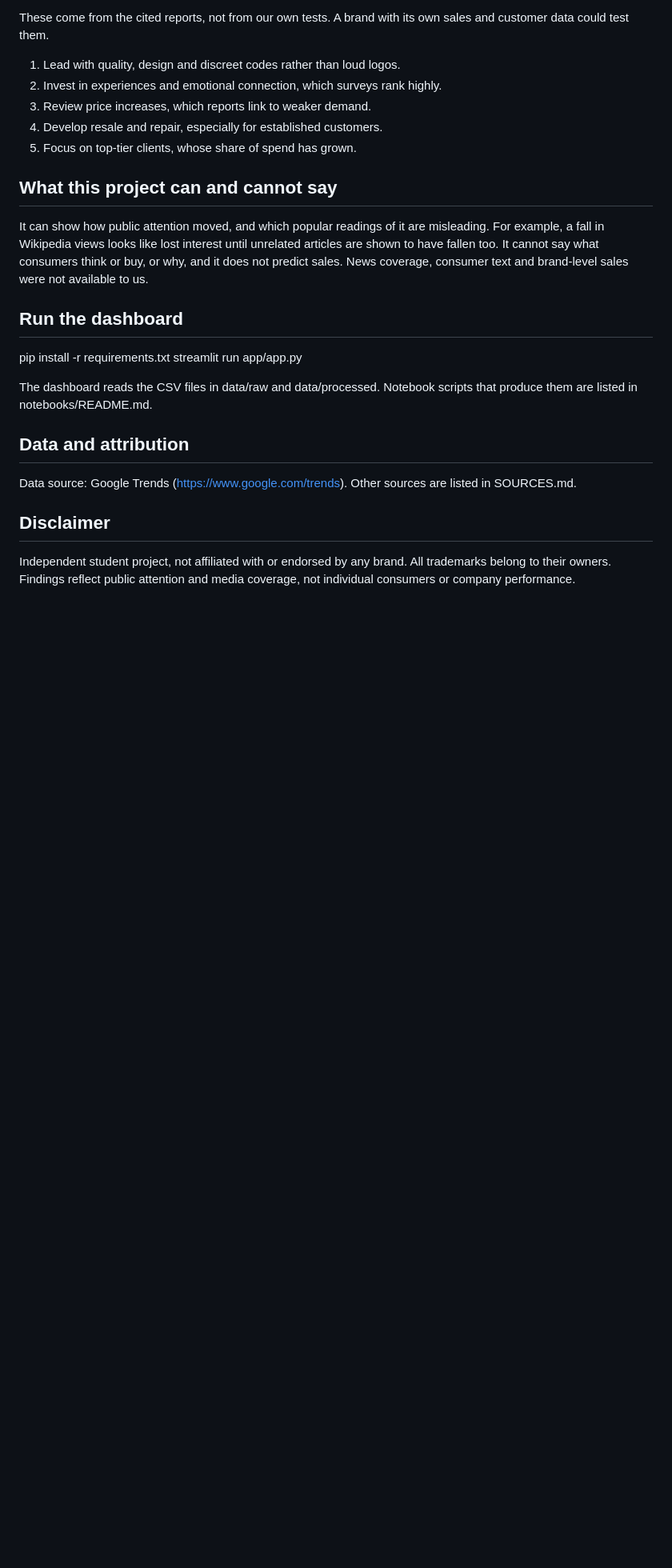
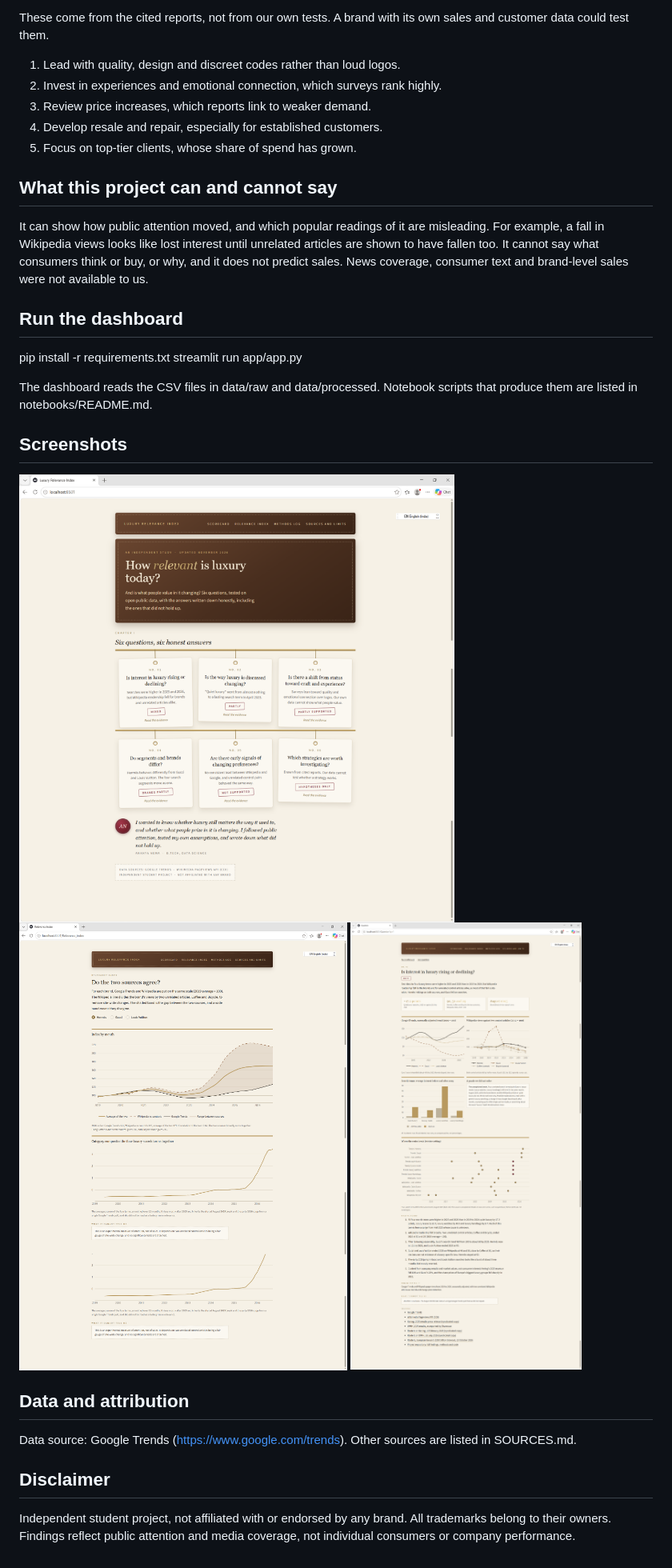
Before and after one commit to ananyanema/luxury-relevance-index, a Markdown page: README.md, the part around the change. Shown at 80% size. GitHub-like rendering; pictures changed too: docs/home.png.png (added), docs/index.png.png (added), docs/question1.png.png (added); blank space fills up the shorter version.

Commit message:
Add README run steps and screenshots

```diff
--- a/README.md
+++ b/README.md
@@ -46,6 +46,12 @@ streamlit run app/app.py
 
 The dashboard reads the CSV files in data/raw and data/processed. Notebook scripts that produce them are listed in notebooks/README.md.
 
+## Screenshots
+
+![Home page](docs/home.png.png)
+![relevence index](docs/index.png.png)
+![Question 1](docs/question1.png.png)
+
 ## Data and attribution
 Data source: Google Trends (https://www.google.com/trends). Other sources are listed in SOURCES.md.
 
```
